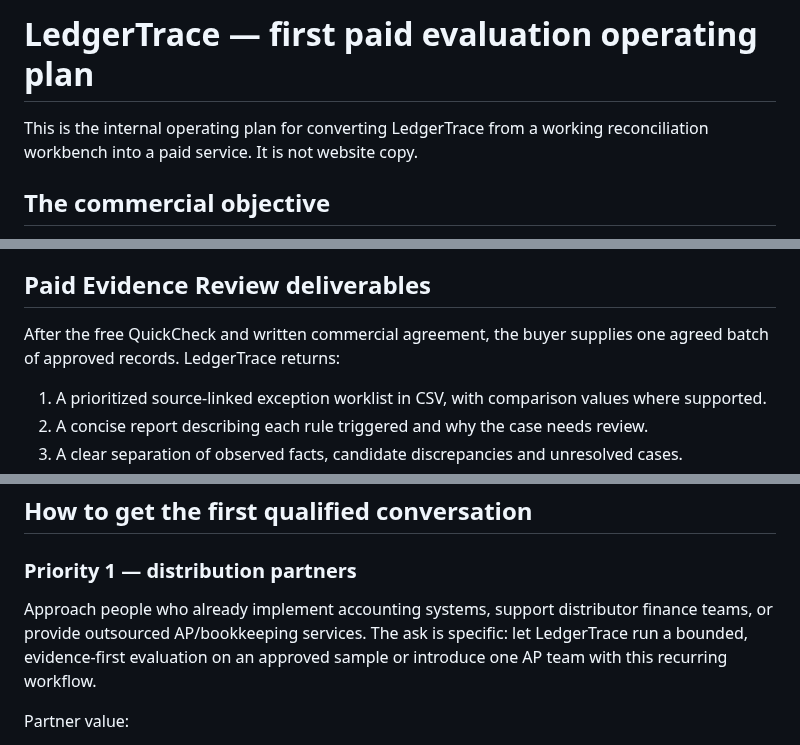
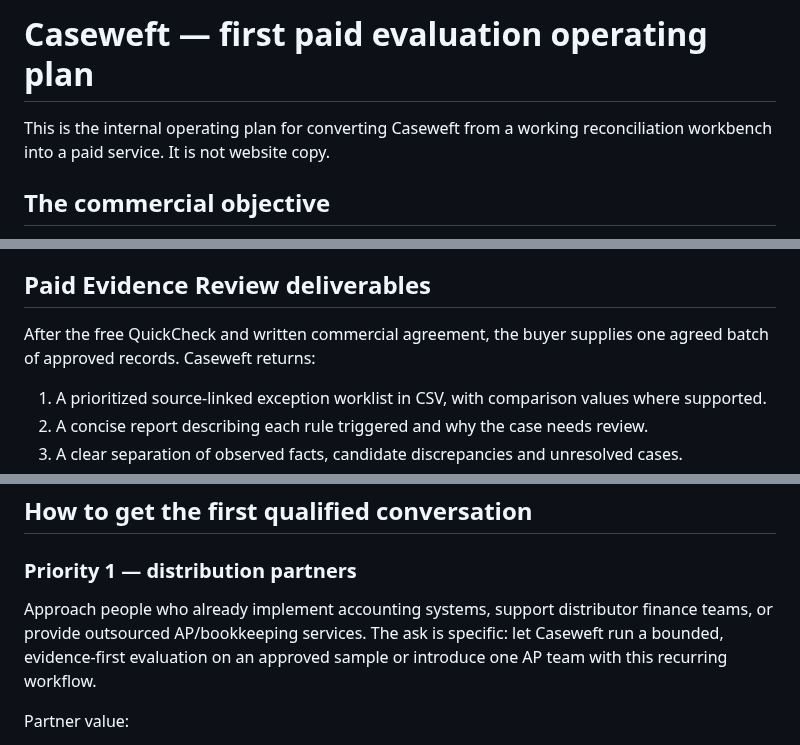
Before and after one commit to DT-09/LedgerTrace, a Markdown page: FIRST-PAID-EVALUATION-PLAYBOOK.md, 3 parts joined by grey strips. Rendered like a GitHub page.

Commit message:
Align paid evaluation and sales materials with Caseweft

```diff
--- a/FIRST-PAID-EVALUATION-PLAYBOOK.md
+++ b/FIRST-PAID-EVALUATION-PLAYBOOK.md
@@ -1,6 +1,6 @@
-# LedgerTrace — first paid evaluation operating plan
+# Caseweft — first paid evaluation operating plan
 
-This is the internal operating plan for converting LedgerTrace from a working reconciliation workbench into a paid service. It is not website copy.
+This is the internal operating plan for converting Caseweft from a working reconciliation workbench into a paid service. It is not website copy.
 
 ## The commercial objective
 
@@ -23,7 +23,7 @@ Avoid teams that require production ERP integration, automated payment blocking,
 
 ## Paid Evidence Review deliverables
 
-After the free QuickCheck and written commercial agreement, the buyer supplies one agreed batch of approved records. LedgerTrace returns:
+After the free QuickCheck and written commercial agreement, the buyer supplies one agreed batch of approved records. Caseweft returns:
 1. A prioritized source-linked exception worklist in CSV, with comparison values where supported.
 2. A concise report describing each rule triggered and why the case needs review.
 3. A clear separation of observed facts, candidate discrepancies and unresolved cases.
@@ -45,7 +45,7 @@ Issue an invoice or payment request through an agreed, lawful payment method. St
 
 ### Priority 1 — distribution partners
 
-Approach people who already implement accounting systems, support distributor finance teams, or provide outsourced AP/bookkeeping services. The ask is specific: let LedgerTrace run a bounded, evidence-first evaluation on an approved sample or introduce one AP team with this recurring workflow.
+Approach people who already implement accounting systems, support distributor finance teams, or provide outsourced AP/bookkeeping services. The ask is specific: let Caseweft run a bounded, evidence-first evaluation on an approved sample or introduce one AP team with this recurring workflow.
 
 Partner value:
 - an additional diagnostic service they can offer their clients;
```
Also changed, not shown: other parts of FIRST-PAID-EVALUATION-PLAYBOOK.md (+2 -2 lines).
